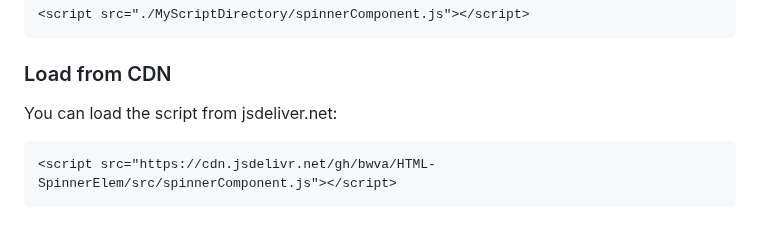
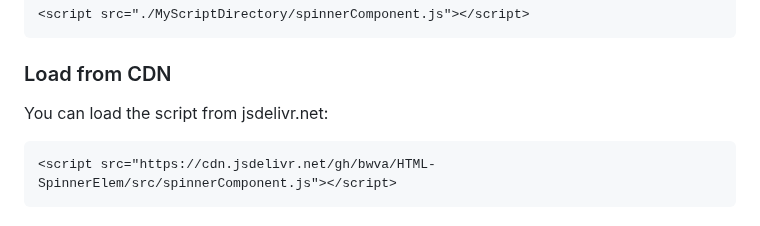
Before and after one commit to bwva/HTML-SpinnerElem, a Markdown page: README.md, the part around the change. Rendered like a GitHub page.

````diff
--- a/README.md
+++ b/README.md
@@ -17,7 +17,7 @@ To use the spinner component in your project:
 <script src="./MyScriptDirectory/spinnerComponent.js"></script>
 ```
 ### Load from CDN
-You can load the script from jsdeliver.net:
+You can load the script from jsdelivr.net:
 ```html
 <script src="https://cdn.jsdelivr.net/gh/bwva/HTML-SpinnerElem/src/spinnerComponent.js"></script>
 ```
````
